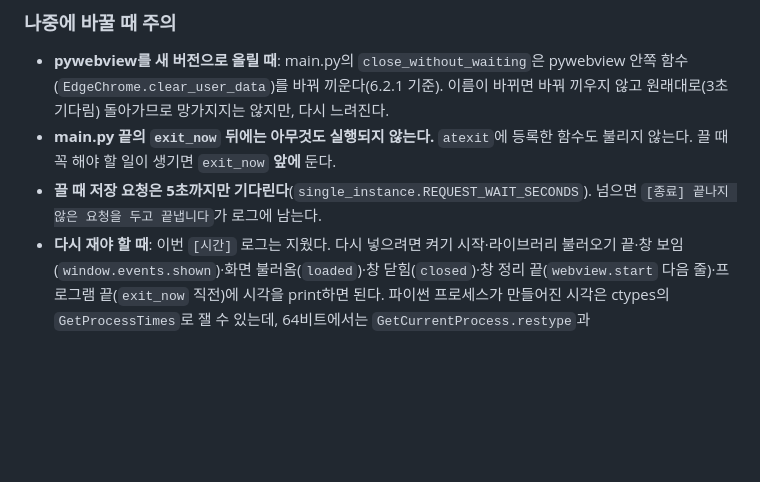
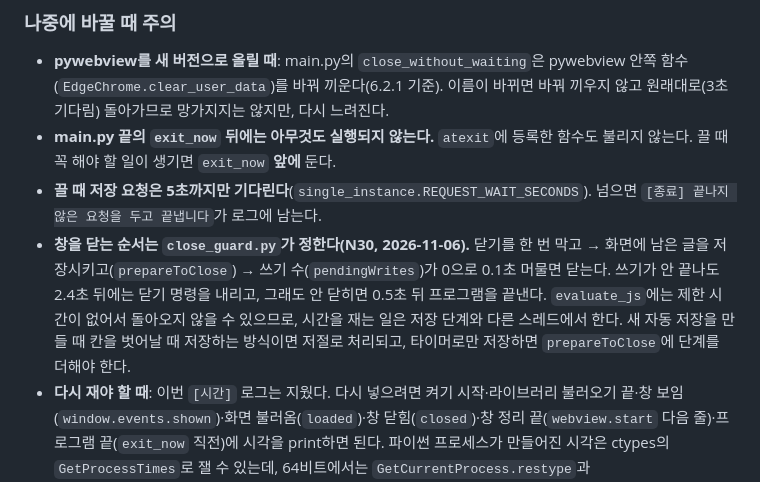
Before and after one commit to Bin101011/StudyFlow, a Markdown page: docs/feature-notes.md, the part around the change. Drawn GitHub-style; blank space fills up the shorter version.

```diff
--- a/docs/feature-notes.md
+++ b/docs/feature-notes.md
@@ -74,4 +74,5 @@ StudyFlow 창을 닫고 1초쯤 안에 다시 켜면 "StudyFlow가 이미 켜져
 - **pywebview를 새 버전으로 올릴 때**: main.py의 `close_without_waiting`은 pywebview 안쪽 함수(`EdgeChrome.clear_user_data`)를 바꿔 끼운다(6.2.1 기준). 이름이 바뀌면 바꿔 끼우지 않고 원래대로(3초 기다림) 돌아가므로 망가지지는 않지만, 다시 느려진다.
 - **main.py 끝의 `exit_now` 뒤에는 아무것도 실행되지 않는다.** `atexit`에 등록한 함수도 불리지 않는다. 끌 때 꼭 해야 할 일이 생기면 `exit_now` **앞에** 둔다.
 - **끌 때 저장 요청은 5초까지만 기다린다**(`single_instance.REQUEST_WAIT_SECONDS`). 넘으면 `[종료] 끝나지 않은 요청을 두고 끝냅니다`가 로그에 남는다.
+- **창을 닫는 순서는 `close_guard.py`가 정한다(N30, 2026-11-06).** 닫기를 한 번 막고 → 화면에 남은 글을 저장시키고(`prepareToClose`) → 쓰기 수(`pendingWrites`)가 0으로 0.1초 머물면 닫는다. 쓰기가 안 끝나도 2.4초 뒤에는 닫기 명령을 내리고, 그래도 안 닫히면 0.5초 뒤 프로그램을 끝낸다. `evaluate_js`에는 제한 시간이 없어서 돌아오지 않을 수 있으므로, 시간을 재는 일은 저장 단계와 다른 스레드에서 한다. 새 자동 저장을 만들 때 칸을 벗어날 때 저장하는 방식이면 저절로 처리되고, 타이머로만 저장하면 `prepareToClose`에 단계를 더해야 한다.
 - **다시 재야 할 때**: 이번 `[시간]` 로그는 지웠다. 다시 넣으려면 켜기 시작·라이브러리 불러오기 끝·창 보임(`window.events.shown`)·화면 불러옴(`loaded`)·창 닫힘(`closed`)·창 정리 끝(`webview.start` 다음 줄)·프로그램 끝(`exit_now` 직전)에 시각을 print하면 된다. 파이썬 프로세스가 만들어진 시각은 ctypes의 `GetProcessTimes`로 잴 수 있는데, 64비트에서는 `GetCurrentProcess.restype`과 `GetProcessTimes.argtypes`를 정해 줘야 맞는 값이 나온다(안 정하면 0이 나온다).
```
Also changed, not shown: docs/review-2026-11.md (+3 -1 lines).
